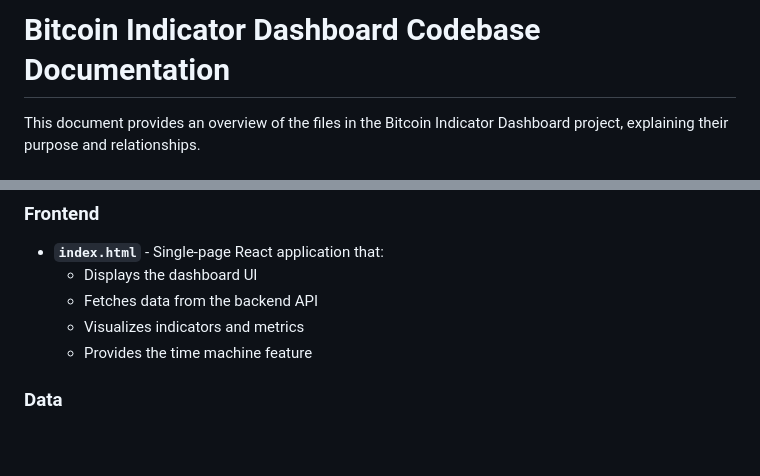
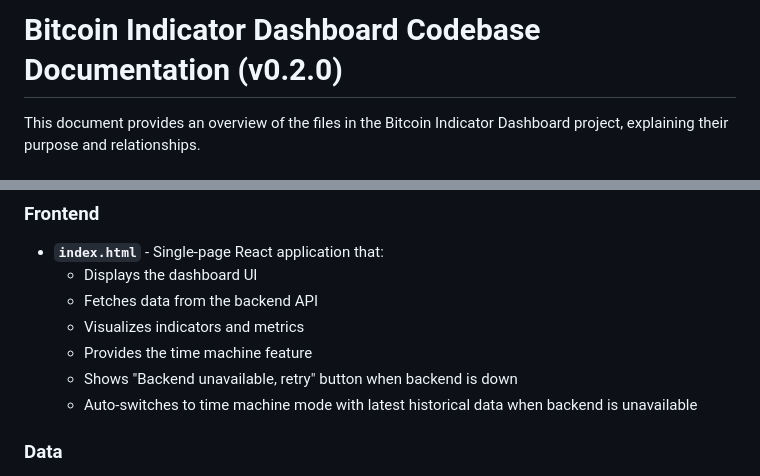
Before and after one commit to gagin/rsiers, a Markdown page: CODEBASE.md, 2 parts joined by grey strips. GitHub-like rendering; blank space fills up the shorter version.

```diff
--- a/CODEBASE.md
+++ b/CODEBASE.md
@@ -1,4 +1,4 @@
-# Bitcoin Indicator Dashboard Codebase Documentation
+# Bitcoin Indicator Dashboard Codebase Documentation (v0.2.0)
 
 This document provides an overview of the files in the Bitcoin Indicator Dashboard project, explaining their purpose and relationships.
 
@@ -21,6 +21,8 @@ This document provides an overview of the files in the Bitcoin Indicator Dashboa
   - Fetches data from the backend API
   - Visualizes indicators and metrics
   - Provides the time machine feature
+  - Shows "Backend unavailable, retry" button when backend is down
+  - Auto-switches to time machine mode with latest historical data when backend is unavailable
 
 ### Data
 
```
Also changed, not shown: other parts of CODEBASE.md (+19 -8 lines).
